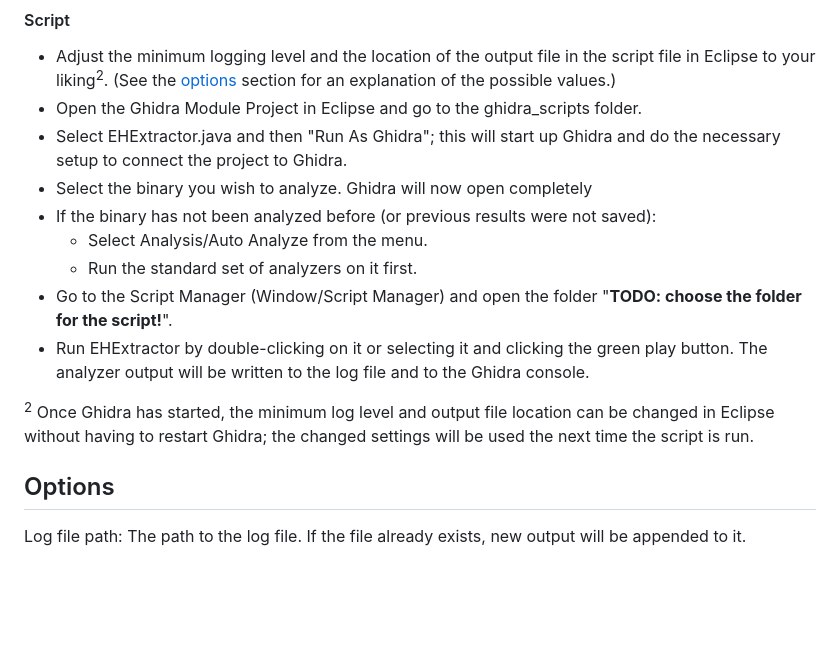
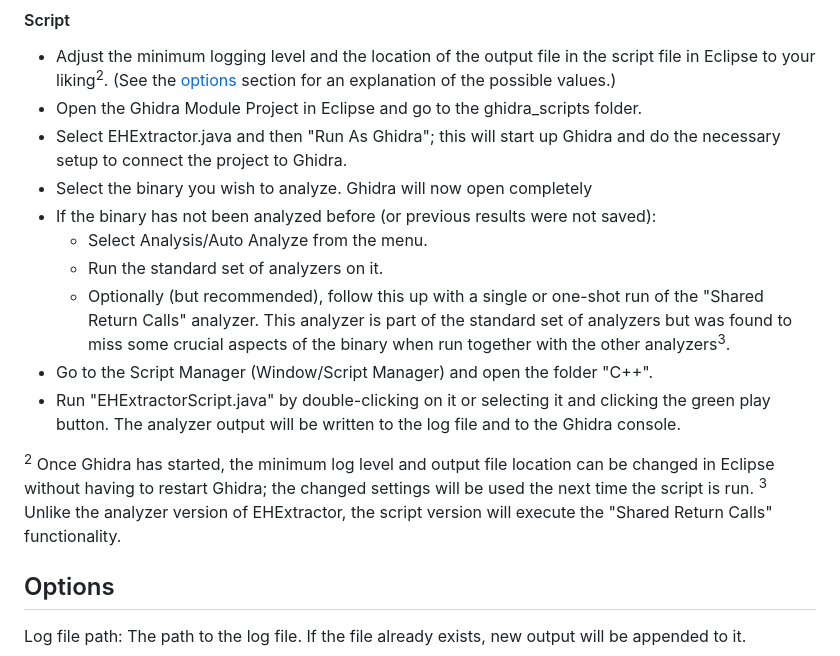
Before and after one commit to RemcoSlijkhuis/EHExtractor, a Markdown page: README.md, the part around one of its changes. Drawn GitHub-style; blank space fills up the shorter version.

```diff
--- a/README.md
+++ b/README.md
@@ -84,11 +84,13 @@ Running the script requires not only a working installation of Ghidra, but also
 - Select the binary you wish to analyze. Ghidra will now open completely
 - If the binary has not been analyzed before (or previous results were not saved):
 	- Select Analysis/Auto Analyze from the menu.
-	- Run the standard set of analyzers on it first.
-- Go to the Script Manager (Window/Script Manager) and open the folder "**TODO: choose the folder for the script!**".
-- Run EHExtractor by double-clicking on it or selecting it and clicking the green play button. The analyzer output will be written to the log file and to the Ghidra console.
+	- Run the standard set of analyzers on it.
+	- Optionally (but recommended), follow this up with a single or one-shot run of the "Shared Return Calls" analyzer. This analyzer is part of the standard set of analyzers but was found to miss some crucial aspects of the binary when run together with the other analyzers<sup>3</sup>.
+- Go to the Script Manager (Window/Script Manager) and open the folder "C++".
+- Run "EHExtractorScript.java" by double-clicking on it or selecting it and clicking the green play button. The analyzer output will be written to the log file and to the Ghidra console.
 
 <sup>2</sup><span style="font-size:0.75em;"> Once Ghidra has started, the minimum log level and output file location can be changed in Eclipse without having to restart Ghidra; the changed settings will be used the next time the script is run.</span>
+<sup>3</sup><span style="font-size:0.75em;"> Unlike the analyzer version of EHExtractor, the script version will execute the "Shared Return Calls" functionality.</span>
 
 ## Options
 
```
Also changed, not shown: other parts of README.md (+1 -1 lines).
